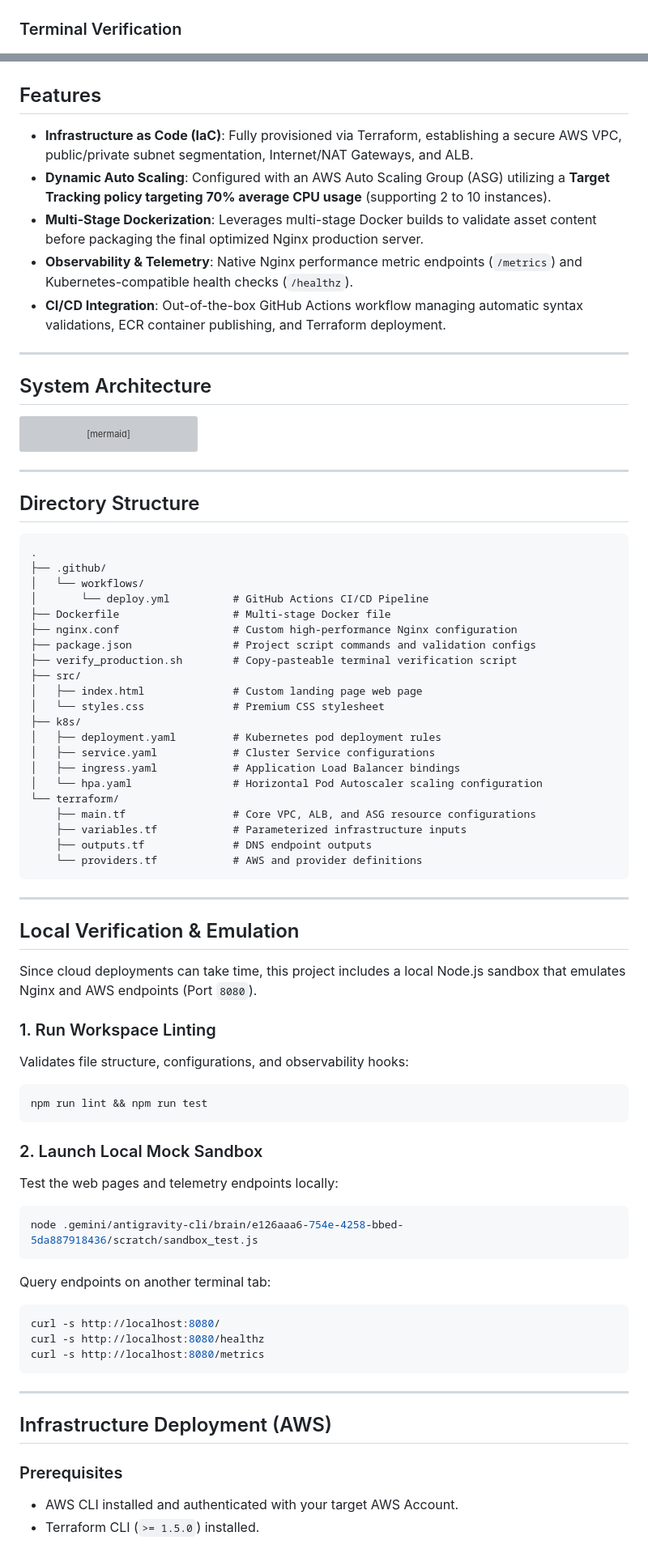
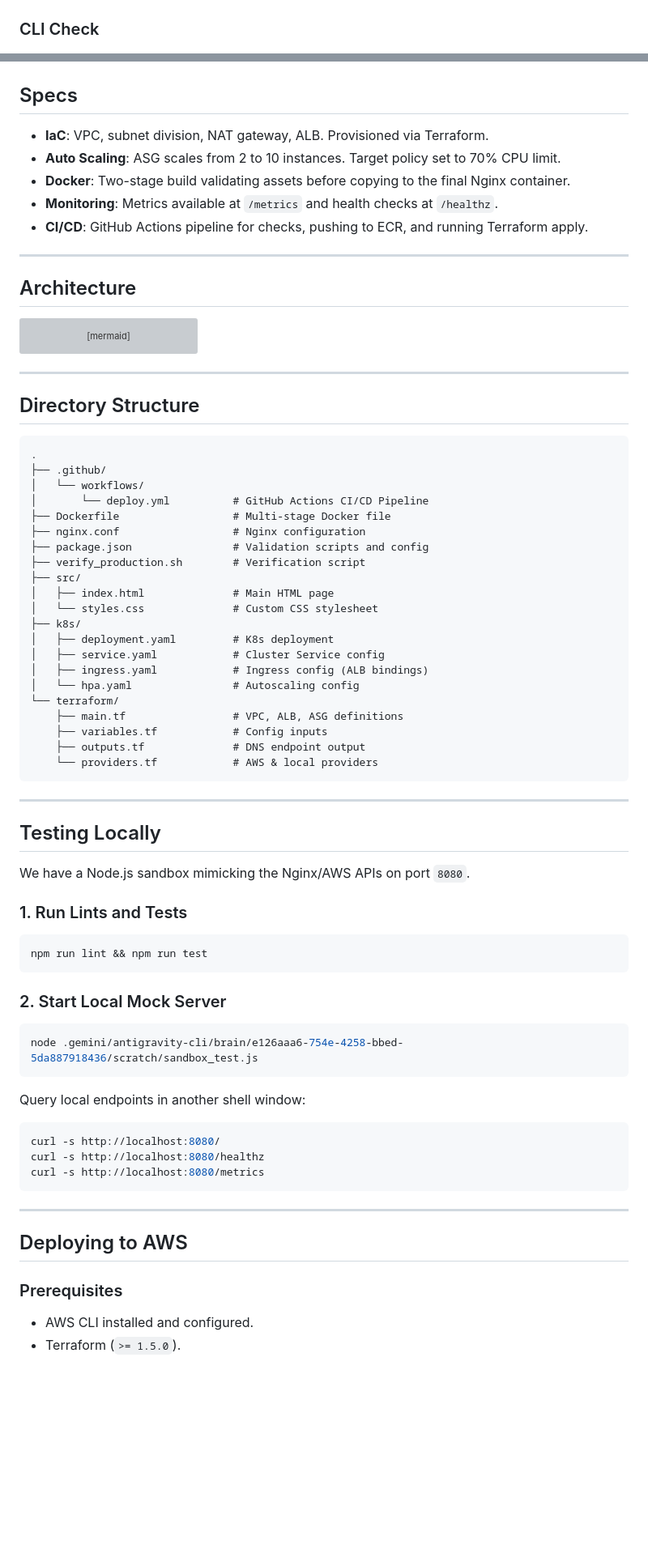
Before and after one commit to sandeepsilumula/cloudscale-nginx-aws, a Markdown page: README.md, 2 parts joined by grey strips. Shown at 81% size. Drawn GitHub-style; blank space fills up the shorter version; grey boxes are pictures that could not be loaded.

Commit message:
docs: humanize README.md

````diff
--- a/README.md
+++ b/README.md
@@ -8,19 +8,18 @@ A production-grade, highly scalable web application hosting architecture built o
 ![Web Dashboard Showcase](assets/dashboard_screenshot.jpg)
 
-### Terminal Verification
+### CLI Check
 ![Terminal Diagnostics Output](assets/terminal_verification.jpg)
 
-
-## Features
-*   **Infrastructure as Code (IaC)**: Fully provisioned via Terraform, establishing a secure AWS VPC, public/private subnet segmentation, Internet/NAT Gateways, and ALB.
-*   **Dynamic Auto Scaling**: Configured with an AWS Auto Scaling Group (ASG) utilizing a **Target Tracking policy targeting 70% average CPU usage** (supporting 2 to 10 instances).
-*   **Multi-Stage Dockerization**: Leverages multi-stage Docker builds to validate asset content before packaging the final optimized Nginx production server.
-*   **Observability & Telemetry**: Native Nginx performance metric endpoints (`/metrics`) and Kubernetes-compatible health checks (`/healthz`).
-*   **CI/CD Integration**: Out-of-the-box GitHub Actions workflow managing automatic syntax validations, ECR container publishing, and Terraform deployment.
+## Specs
+* **IaC**: VPC, subnet division, NAT gateway, ALB. Provisioned via Terraform.
+* **Auto Scaling**: ASG scales from 2 to 10 instances. Target policy set to 70% CPU limit.
+* **Docker**: Two-stage build validating assets before copying to the final Nginx container.
+* **Monitoring**: Metrics available at `/metrics` and health checks at `/healthz`.
+* **CI/CD**: GitHub Actions pipeline for checks, pushing to ECR, and running Terraform apply.
 
 ---
 
-## System Architecture
+## Architecture
 
 ```mermaid
 graph TD
@@ -50,42 +49,40 @@ graph TD
 │   └── workflows/
 │       └── deploy.yml          # GitHub Actions CI/CD Pipeline
 ├── Dockerfile                  # Multi-stage Docker file
-├── nginx.conf                  # Custom high-performance Nginx configuration
-├── package.json                # Project script commands and validation configs
-├── verify_production.sh        # Copy-pasteable terminal verification script
+├── nginx.conf                  # Nginx configuration
+├── package.json                # Validation scripts and config
+├── verify_production.sh        # Verification script
 ├── src/
-│   ├── index.html              # Custom landing page web page
-│   └── styles.css              # Premium CSS stylesheet
+│   ├── index.html              # Main HTML page
+│   └── styles.css              # Custom CSS stylesheet
 ├── k8s/
-│   ├── deployment.yaml         # Kubernetes pod deployment rules
-│   ├── service.yaml            # Cluster Service configurations
-│   ├── ingress.yaml            # Application Load Balancer bindings
-│   └── hpa.yaml                # Horizontal Pod Autoscaler scaling configuration
+│   ├── deployment.yaml         # K8s deployment
+│   ├── service.yaml            # Cluster Service config
+│   ├── ingress.yaml            # Ingress config (ALB bindings)
+│   └── hpa.yaml                # Autoscaling config
 └── terraform/
-    ├── main.tf                 # Core VPC, ALB, and ASG resource configurations
-    ├── variables.tf            # Parameterized infrastructure inputs
-    ├── outputs.tf              # DNS endpoint outputs
-    └── providers.tf            # AWS and provider definitions
+    ├── main.tf                 # VPC, ALB, ASG definitions
+    ├── variables.tf            # Config inputs
+    ├── outputs.tf              # DNS endpoint output
+    └── providers.tf            # AWS & local providers
 ```
 
 ---
 
-## Local Verification & Emulation
+## Testing Locally
 
-Since cloud deployments can take time, this project includes a local Node.js sandbox that emulates Nginx and AWS endpoints (Port `8080`).
+We have a Node.js sandbox mimicking the Nginx/AWS APIs on port `8080`.
 
-### 1. Run Workspace Linting
-Validates file structure, configurations, and observability hooks:
+### 1. Run Lints and Tests
 ```bash
 npm run lint && npm run test
 ```
 
-### 2. Launch Local Mock Sandbox
-Test the web pages and telemetry endpoints locally:
+### 2. Start Local Mock Server
 ```bash
 node .gemini/antigravity-cli/brain/e126aaa6-754e-4258-bbed-5da887918436/scratch/sandbox_test.js
 ```
-Query endpoints on another terminal tab:
+Query local endpoints in another shell window:
 ```bash
 curl -s http://localhost:8080/
 curl -s http://localhost:8080/healthz
@@ -94,9 +91,9 @@ curl -s http://localhost:8080/metrics
 
 ---
 
-## Infrastructure Deployment (AWS)
+## Deploying to AWS
 
 ### Prerequisites
-*   AWS CLI installed and authenticated with your target AWS Account.
-*   Terraform CLI (`>= 1.5.0`) installed.
+* AWS CLI installed and configured.
+* Terraform (`>= 1.5.0`).
 
````
Also changed, not shown: other parts of README.md (+26 -32 lines).
